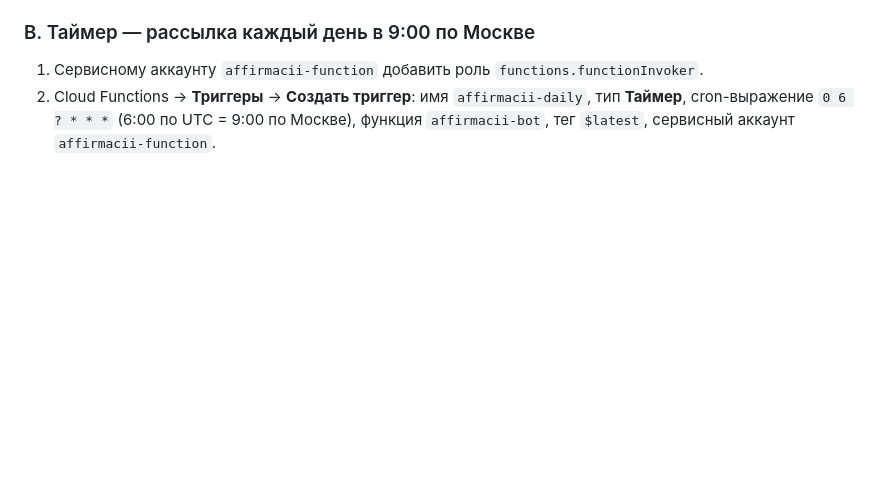
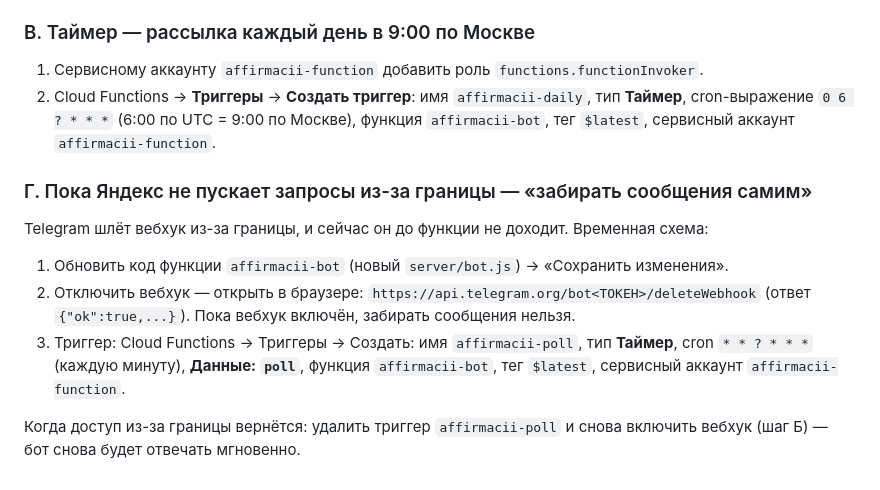
Before and after one commit to GAER-333/affirmacii-bot, a Markdown page: server/README.md, the part around the change. Rendered like a GitHub page; blank space fills up the shorter version.

Commit message:
README: временная схема бота без вебхука
Co-Authored-By: Claude Opus 5.5 <noreply@anthropic.com>

```diff
--- a/server/README.md
+++ b/server/README.md
@@ -78,3 +78,15 @@ https://api.telegram.org/bot<ТОКЕН>/setWebhook?url=<ССЫЛКА_ФУНКЦ
 2. Cloud Functions → **Триггеры** → **Создать триггер**: имя `affirmacii-daily`, тип **Таймер**,
    cron-выражение `0 6 ? * * *` (6:00 по UTC = 9:00 по Москве), функция `affirmacii-bot`, тег `$latest`,
    сервисный аккаунт `affirmacii-function`.
+
+### Г. Пока Яндекс не пускает запросы из-за границы — «забирать сообщения самим»
+Telegram шлёт вебхук из-за границы, и сейчас он до функции не доходит. Временная схема:
+1. Обновить код функции `affirmacii-bot` (новый `server/bot.js`) → «Сохранить изменения».
+2. Отключить вебхук — открыть в браузере: `https://api.telegram.org/bot<ТОКЕН>/deleteWebhook`
+   (ответ `{"ok":true,...}`). Пока вебхук включён, забирать сообщения нельзя.
+3. Триггер: Cloud Functions → Триггеры → Создать: имя `affirmacii-poll`, тип **Таймер**,
+   cron `* * ? * * *` (каждую минуту), **Данные: `poll`**, функция `affirmacii-bot`, тег `$latest`,
+   сервисный аккаунт `affirmacii-function`.
+
+Когда доступ из-за границы вернётся: удалить триггер `affirmacii-poll` и снова включить вебхук (шаг Б) —
+бот снова будет отвечать мгновенно.
```
